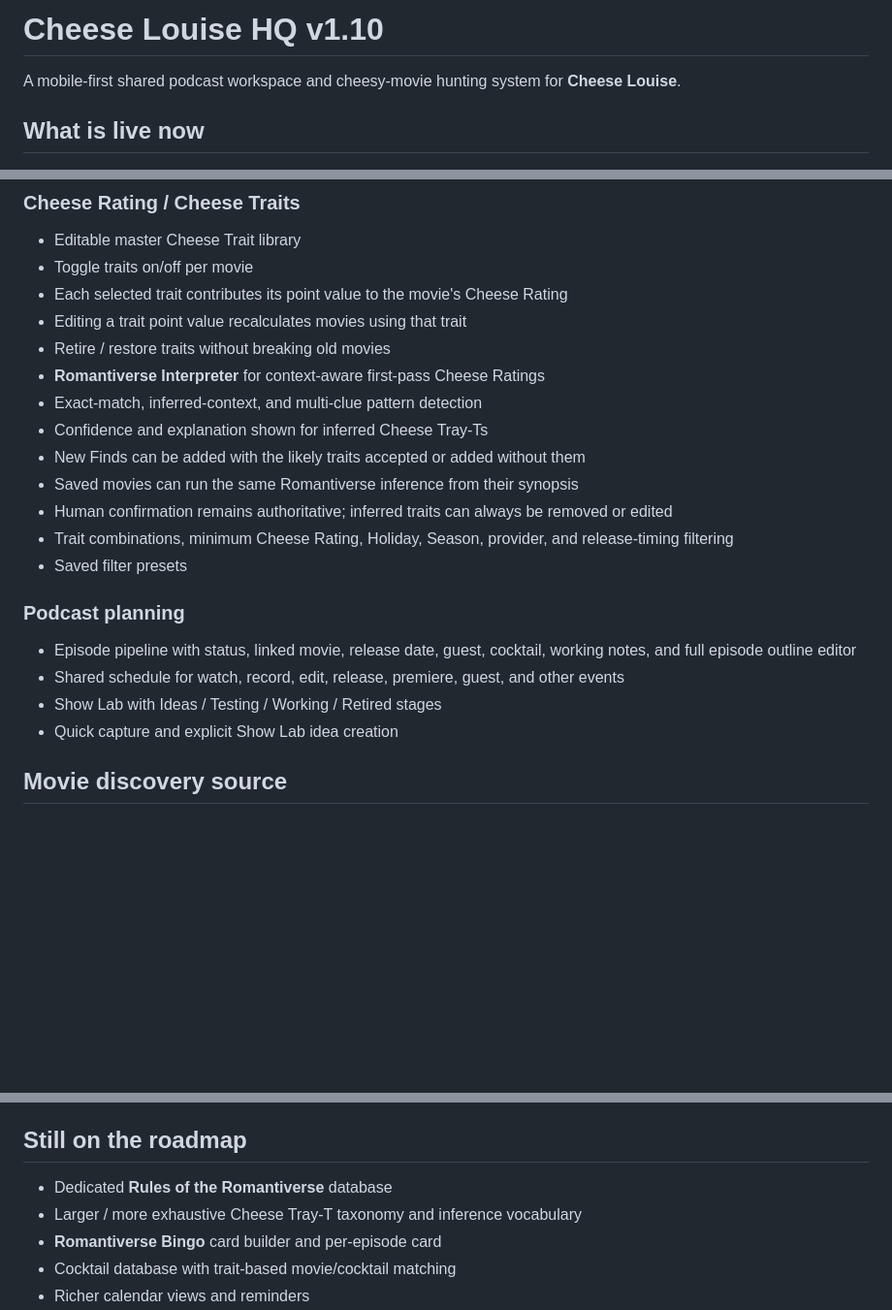
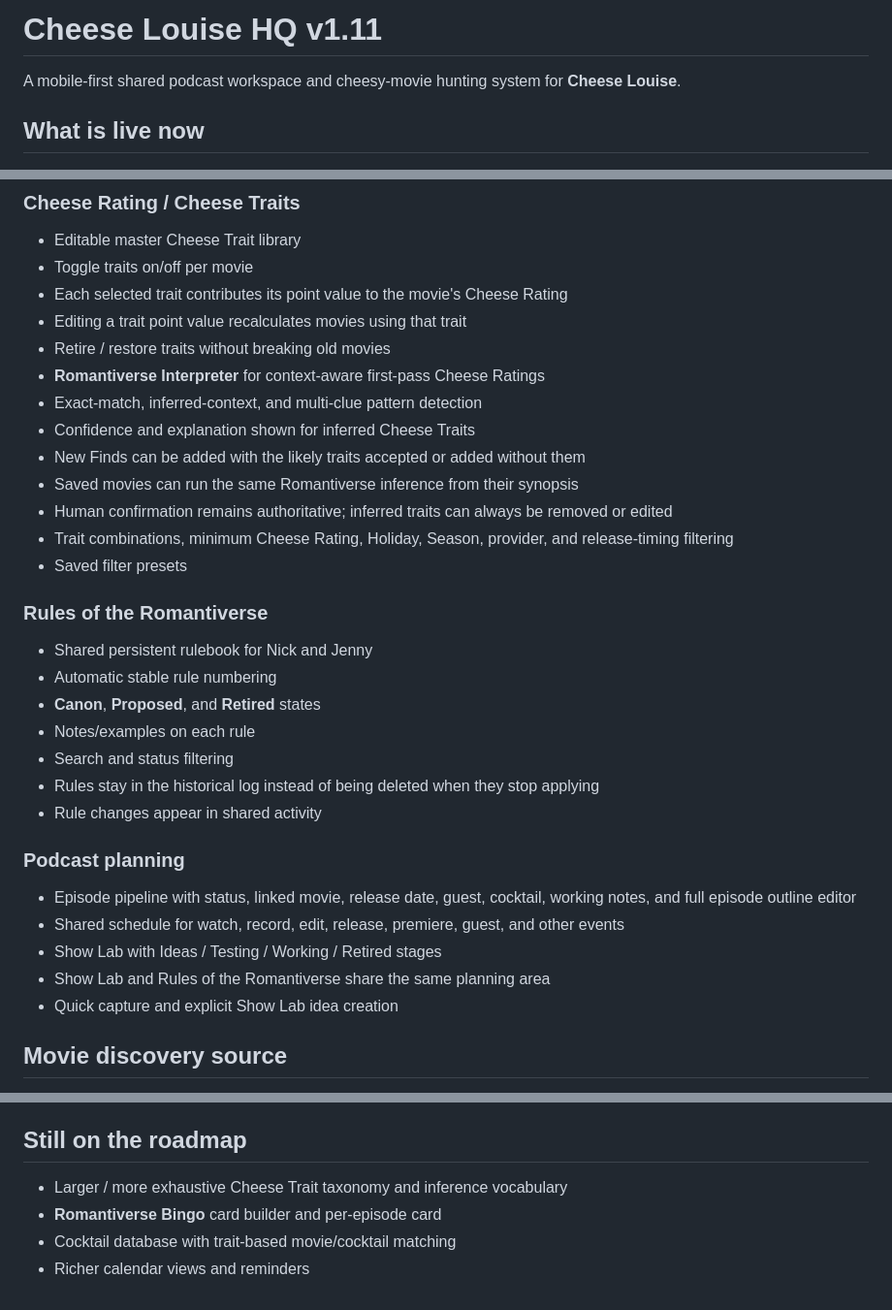
Before and after one commit to Moldavite333/Cheese-Louise, a Markdown page: README.md, 3 parts joined by grey strips. Shown at 97% size. Drawn GitHub-style; blank space fills up the shorter version.

Commit message:
Document v1.11 rules and Cheese Trait naming

```diff
--- a/README.md
+++ b/README.md
@@ -1,4 +1,4 @@
-# Cheese Louise HQ v1.10
+# Cheese Louise HQ v1.11
 
 A mobile-first shared podcast workspace and cheesy-movie hunting system for **Cheese Louise**.
 
@@ -35,18 +35,29 @@ A mobile-first shared podcast workspace and cheesy-movie hunting system for **Ch
 - Retire / restore traits without breaking old movies
 - **Romantiverse Interpreter** for context-aware first-pass Cheese Ratings
 - Exact-match, inferred-context, and multi-clue pattern detection
-- Confidence and explanation shown for inferred Cheese Tray-Ts
+- Confidence and explanation shown for inferred Cheese Traits
 - New Finds can be added with the likely traits accepted or added without them
 - Saved movies can run the same Romantiverse inference from their synopsis
 - Human confirmation remains authoritative; inferred traits can always be removed or edited
 - Trait combinations, minimum Cheese Rating, Holiday, Season, provider, and release-timing filtering
 - Saved filter presets
 
+### Rules of the Romantiverse
+
+- Shared persistent rulebook for Nick and Jenny
+- Automatic stable rule numbering
+- **Canon**, **Proposed**, and **Retired** states
+- Notes/examples on each rule
+- Search and status filtering
+- Rules stay in the historical log instead of being deleted when they stop applying
+- Rule changes appear in shared activity
+
 ### Podcast planning
 
 - Episode pipeline with status, linked movie, release date, guest, cocktail, working notes, and full episode outline editor
 - Shared schedule for watch, record, edit, release, premiere, guest, and other events
 - Show Lab with Ideas / Testing / Working / Retired stages
+- Show Lab and Rules of the Romantiverse share the same planning area
 - Quick capture and explicit Show Lab idea creation
 
 ## Movie discovery source
@@ -75,8 +86,7 @@ The Supabase publishable key is intentionally client-side. Authorization is enfo
 
 ## Still on the roadmap
 
-- Dedicated **Rules of the Romantiverse** database
-- Larger / more exhaustive Cheese Tray-T taxonomy and inference vocabulary
+- Larger / more exhaustive Cheese Trait taxonomy and inference vocabulary
 - **Romantiverse Bingo** card builder and per-episode card
 - Cocktail database with trait-based movie/cocktail matching
 - Richer calendar views and reminders
```
